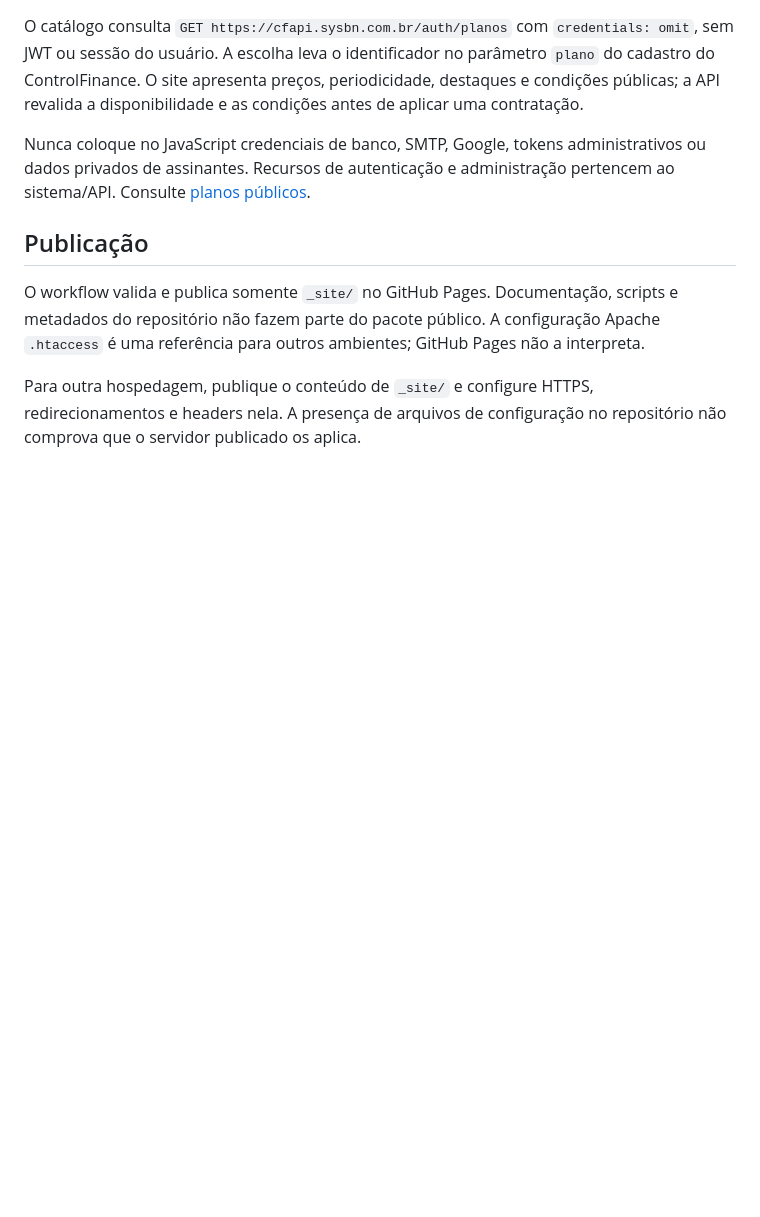
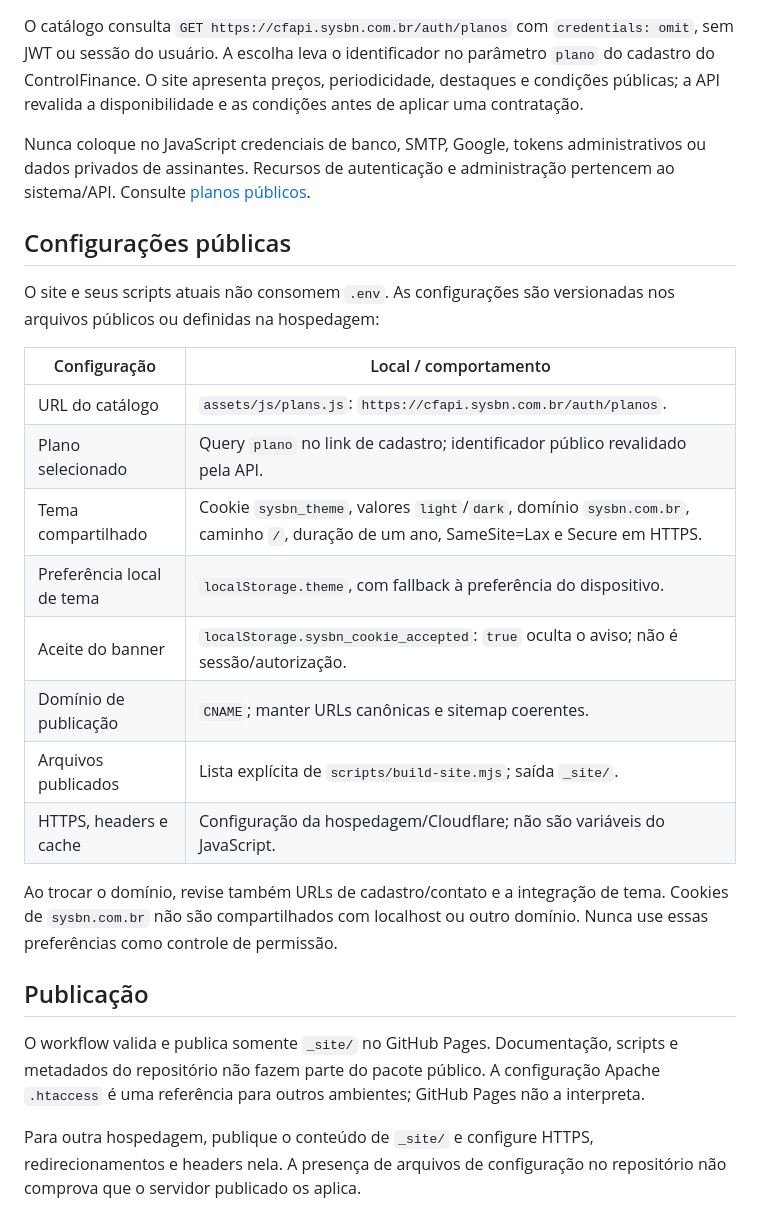
Before and after one commit to brn-borges/SysBNSite, a Markdown page: README.md, the part around the change. Drawn GitHub-style; blank space fills up the shorter version.

Commit message:
docs: describe public site configuration and browser preferences

```diff
--- a/README.md
+++ b/README.md
@@ -36,6 +36,23 @@ O catálogo consulta `GET https://cfapi.sysbn.com.br/auth/planos` com `credentia
 
 Nunca coloque no JavaScript credenciais de banco, SMTP, Google, tokens administrativos ou dados privados de assinantes. Recursos de autenticação e administração pertencem ao sistema/API. Consulte [planos públicos](docs/planos-publicos.md).
 
+## Configurações públicas
+
+O site e seus scripts atuais não consomem `.env`. As configurações são versionadas nos arquivos públicos ou definidas na hospedagem:
+
+| Configuração | Local / comportamento |
+| --- | --- |
+| URL do catálogo | `assets/js/plans.js`: `https://cfapi.sysbn.com.br/auth/planos`. |
+| Plano selecionado | Query `plano` no link de cadastro; identificador público revalidado pela API. |
+| Tema compartilhado | Cookie `sysbn_theme`, valores `light`/`dark`, domínio `sysbn.com.br`, caminho `/`, duração de um ano, SameSite=Lax e Secure em HTTPS. |
+| Preferência local de tema | `localStorage.theme`, com fallback à preferência do dispositivo. |
+| Aceite do banner | `localStorage.sysbn_cookie_accepted`: `true` oculta o aviso; não é sessão/autorização. |
+| Domínio de publicação | `CNAME`; manter URLs canônicas e sitemap coerentes. |
+| Arquivos publicados | Lista explícita de `scripts/build-site.mjs`; saída `_site/`. |
+| HTTPS, headers e cache | Configuração da hospedagem/Cloudflare; não são variáveis do JavaScript. |
+
+Ao trocar o domínio, revise também URLs de cadastro/contato e a integração de tema. Cookies de `sysbn.com.br` não são compartilhados com localhost ou outro domínio. Nunca use essas preferências como controle de permissão.
+
 ## Publicação
 
 O workflow valida e publica somente `_site/` no GitHub Pages. Documentação, scripts e metadados do repositório não fazem parte do pacote público. A configuração Apache `.htaccess` é uma referência para outros ambientes; GitHub Pages não a interpreta.
```
